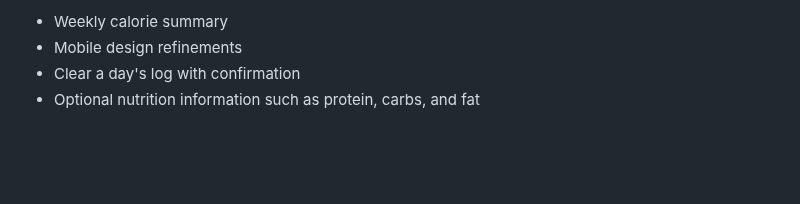
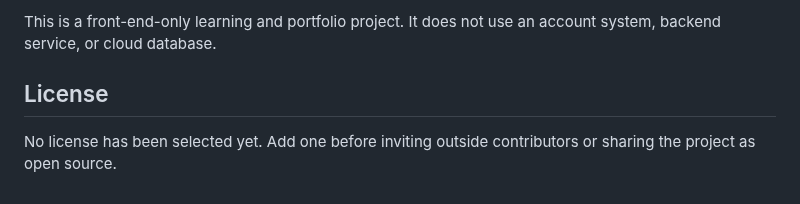
Before and after one commit to Adarsh619/Development-projects, a Markdown page: calorie-tracker/README.md, the part around one of its changes. GitHub-like rendering; blank space fills up the shorter version.

```diff
--- a/calorie-tracker/README.md
+++ b/calorie-tracker/README.md
@@ -67,5 +60,6 @@ This app stores calorie logs and the daily goal in your browser's local storage.
 
-- Weekly calorie summary
-- Mobile design refinements
-- Clear a day's log with confirmation
-- Optional nutrition information such as protein, carbs, and fat
+This is a front-end-only learning and portfolio project. It does not use an account system, backend service, or cloud database.
+
+## License
+
+No license has been selected yet. Add one before inviting outside contributors or sharing the project as open source.
```
Also changed, not shown: other parts of calorie-tracker/README.md (+35 -42 lines), calorie-tracker/docs/ARCHITECTURE.md (added, +89 -0 lines), calorie-tracker/docs/DATA_AND_PRIVACY.md (added, +46 -0 lines), calorie-tracker/docs/DEPLOYMENT.md (added, +55 -0 lines), calorie-tracker/docs/images/calorie-track-preview.png (added).
